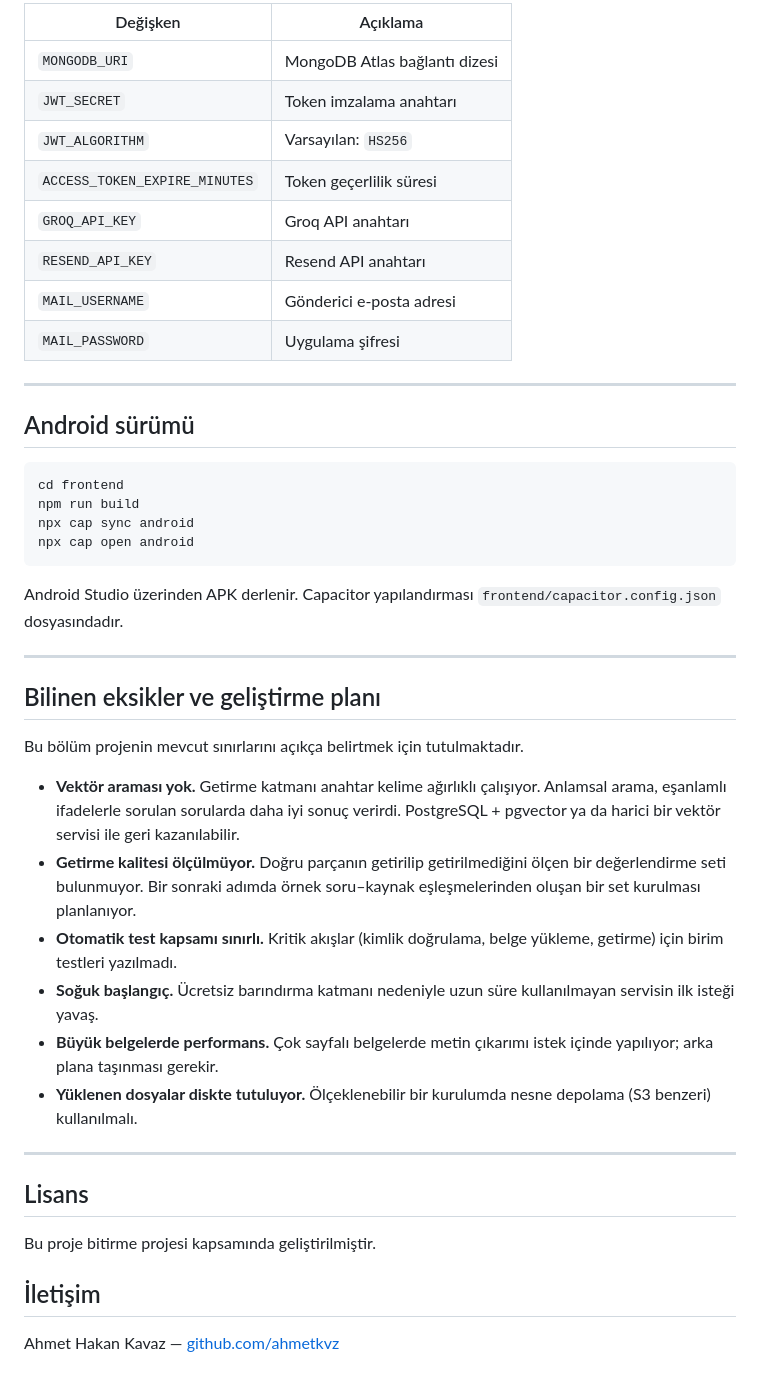
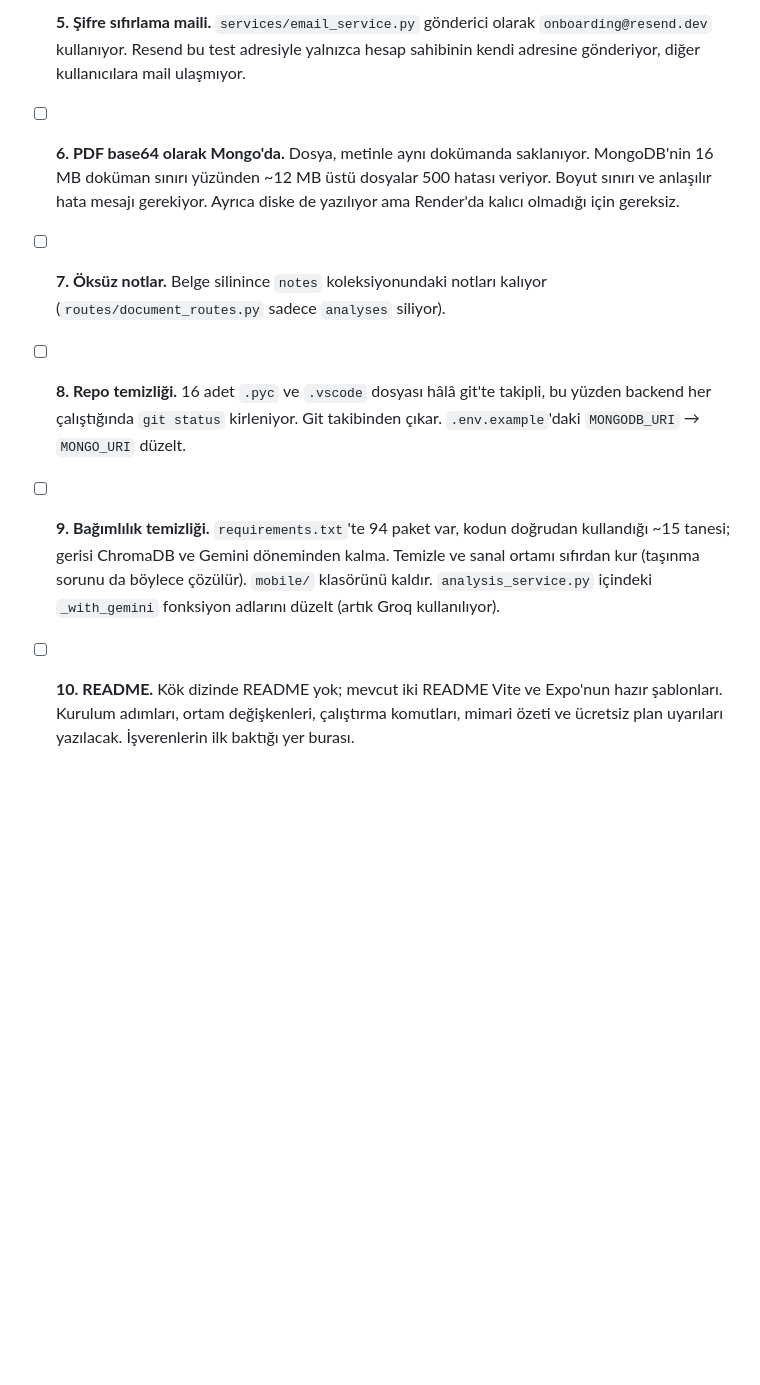
Before and after one commit to ahmetkvz/pdf-reader-ai, a Markdown page: CLAUDE.md, the part around one of its changes. Rendered like a GitHub page; blank space fills up the shorter version.

````diff
--- a/CLAUDE.md
+++ b/CLAUDE.md
@@ -151,47 +97,30 @@ Uygulama `http://localhost:5173` adresinde açılır.
 
-| Değişken | Açıklama |
-|---|---|
-| `MONGODB_URI` | MongoDB Atlas bağlantı dizesi |
-| `JWT_SECRET` | Token imzalama anahtarı |
-| `JWT_ALGORITHM` | Varsayılan: `HS256` |
-| `ACCESS_TOKEN_EXPIRE_MINUTES` | Token geçerlilik süresi |
-| `GROQ_API_KEY` | Groq API anahtarı |
-| `RESEND_API_KEY` | Resend API anahtarı |
-| `MAIL_USERNAME` | Gönderici e-posta adresi |
-| `MAIL_PASSWORD` | Uygulama şifresi |
+- [ ] **5. Şifre sıfırlama maili.** `services/email_service.py` gönderici
+      olarak `onboarding@resend.dev` kullanıyor. Resend bu test adresiyle
+      yalnızca hesap sahibinin kendi adresine gönderiyor, diğer kullanıcılara
+      mail ulaşmıyor.
 
----
+- [ ] **6. PDF base64 olarak Mongo'da.** Dosya, metinle aynı dokümanda
+      saklanıyor. MongoDB'nin 16 MB doküman sınırı yüzünden ~12 MB üstü
+      dosyalar 500 hatası veriyor. Boyut sınırı ve anlaşılır hata mesajı
+      gerekiyor. Ayrıca diske de yazılıyor ama Render'da kalıcı olmadığı için
+      gereksiz.
 
-## Android sürümü
+- [ ] **7. Öksüz notlar.** Belge silinince `notes` koleksiyonundaki notları
+      kalıyor (`routes/document_routes.py` sadece `analyses` siliyor).
 
-```bash
-cd frontend
-npm run build
-npx cap sync android
-npx cap open android
-```
+- [ ] **8. Repo temizliği.** 16 adet `.pyc` ve `.vscode` dosyası hâlâ git'te
+      takipli, bu yüzden backend her çalıştığında `git status` kirleniyor.
+      Git takibinden çıkar. `.env.example`'daki `MONGODB_URI` → `MONGO_URI`
+      düzelt.
 
-Android Studio üzerinden APK derlenir. Capacitor yapılandırması `frontend/capacitor.config.json` dosyasındadır.
+- [ ] **9. Bağımlılık temizliği.** `requirements.txt`'te 94 paket var, kodun
+      doğrudan kullandığı ~15 tanesi; gerisi ChromaDB ve Gemini döneminden
+      kalma. Temizle ve sanal ortamı sıfırdan kur (taşınma sorunu da böylece
+      çözülür). `mobile/` klasörünü kaldır. `analysis_service.py` içindeki
+      `_with_gemini` fonksiyon adlarını düzelt (artık Groq kullanılıyor).
 
----
-
-## Bilinen eksikler ve geliştirme planı
-
-Bu bölüm projenin mevcut sınırlarını açıkça belirtmek için tutulmaktadır.
-
-- **Vektör araması yok.** Getirme katmanı anahtar kelime ağırlıklı çalışıyor. Anlamsal arama, eşanlamlı ifadelerle sorulan sorularda daha iyi sonuç verirdi. PostgreSQL + pgvector ya da harici bir vektör servisi ile geri kazanılabilir.
-- **Getirme kalitesi ölçülmüyor.** Doğru parçanın getirilip getirilmediğini ölçen bir değerlendirme seti bulunmuyor. Bir sonraki adımda örnek soru–kaynak eşleşmelerinden oluşan bir set kurulması planlanıyor.
-- **Otomatik test kapsamı sınırlı.** Kritik akışlar (kimlik doğrulama, belge yükleme, getirme) için birim testleri yazılmadı.
-- **Soğuk başlangıç.** Ücretsiz barındırma katmanı nedeniyle uzun süre kullanılmayan servisin ilk isteği yavaş.
-- **Büyük belgelerde performans.** Çok sayfalı belgelerde metin çıkarımı istek içinde yapılıyor; arka plana taşınması gerekir.
-- **Yüklenen dosyalar diskte tutuluyor.** Ölçeklenebilir bir kurulumda nesne depolama (S3 benzeri) kullanılmalı.
-
----
-
-## Lisans
-
-Bu proje bitirme projesi kapsamında geliştirilmiştir.
-
-## İletişim
-
-Ahmet Hakan Kavaz — [github.com/ahmetkvz](https://github.com/ahmetkvz)
+- [ ] **10. README.** Kök dizinde README yok; mevcut iki README Vite ve
+      Expo'nun hazır şablonları. Kurulum adımları, ortam değişkenleri,
+      çalıştırma komutları, mimari özeti ve ücretsiz plan uyarıları yazılacak.
+      İşverenlerin ilk baktığı yer burası.
````
Also changed, not shown: other parts of CLAUDE.md (+65 -119 lines).
